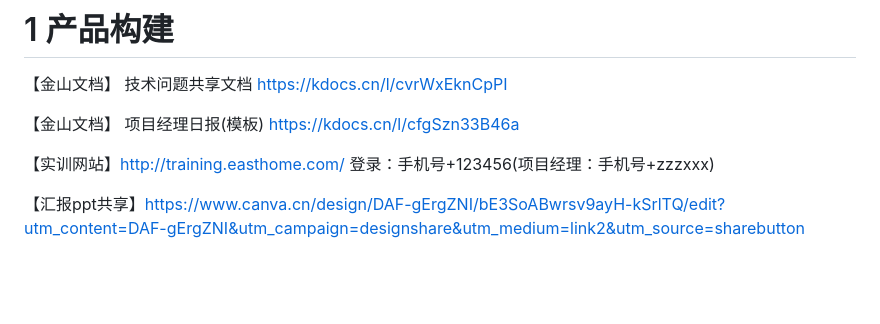
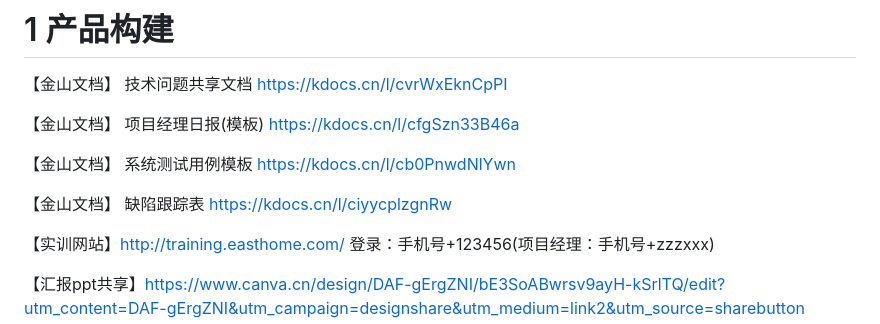
Before and after one commit to OrenAlexandotus/Animals_AI_detection, a Markdown page: README.md, the part around the change. GitHub-like rendering; blank space fills up the shorter version.

Commit message:
更新readme

```diff
--- a/README.md
+++ b/README.md
@@ -52,6 +52,12 @@ https://kdocs.cn/l/cvrWxEknCpPI
 
 【金山文档】 项目经理日报(模板)
 https://kdocs.cn/l/cfgSzn33B46a
+
+【金山文档】 系统测试用例模板
+https://kdocs.cn/l/cb0PnwdNlYwn
+
+【金山文档】 缺陷跟踪表
+https://kdocs.cn/l/ciyycplzgnRw
 
 【实训网站】http://training.easthome.com/ 登录：手机号+123456(项目经理：手机号+zzzxxx)
 
```
